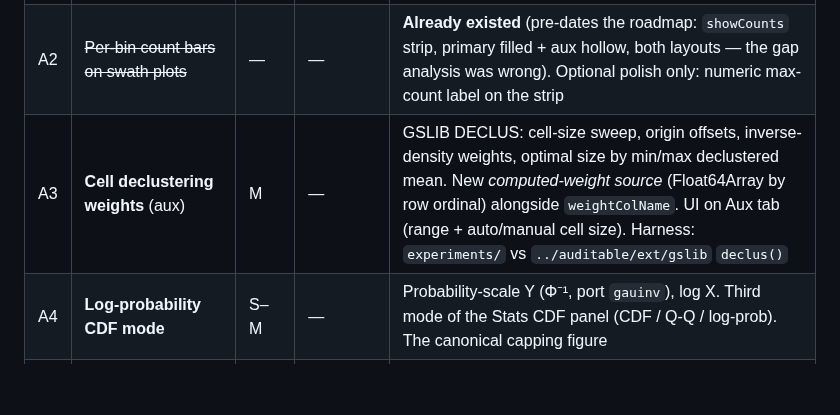
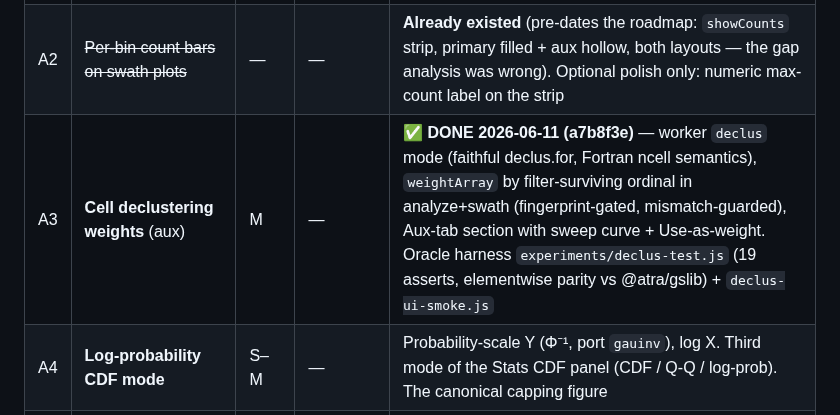
Before and after one commit to endarthur/bma, a Markdown page: docs/v2-roadmap.md, the part around the change. GitHub-like rendering; blank space fills up the shorter version.

Commit message:
Mark A3 (cell declustering) done in the V2 roadmap
Co-Authored-By: Claude Fable 5 <noreply@anthropic.com>

```diff
--- a/docs/v2-roadmap.md
+++ b/docs/v2-roadmap.md
@@ -32,7 +32,7 @@ Chilès & Delfiner). Pure worker/UI increments on existing infrastructure.
 |---|---------|------|---------|-------|
 | A1 | **% difference columns** in Statistics comparison table | S | — | ✅ **DONE 2026-06-11** — Δ% row under each matched model/aux pair, (model − aux)/aux per metric; count-like and skew/kurt skipped. Smoke: `experiments/delta-row-smoke.js` |
 | A2 | ~~Per-bin count bars on swath plots~~ | — | — | **Already existed** (pre-dates the roadmap: `showCounts` strip, primary filled + aux hollow, both layouts — the gap analysis was wrong). Optional polish only: numeric max-count label on the strip |
-| A3 | **Cell declustering weights** (aux) | M | — | GSLIB DECLUS: cell-size sweep, origin offsets, inverse-density weights, optimal size by min/max declustered mean. New *computed-weight source* (Float64Array by row ordinal) alongside `weightColName`. UI on Aux tab (range + auto/manual cell size). Harness: `experiments/` vs `../auditable/ext/gslib` `declus()` |
+| A3 | **Cell declustering weights** (aux) | M | — | ✅ **DONE 2026-06-11 (a7b8f3e)** — worker `declus` mode (faithful declus.for, Fortran ncell semantics), `weightArray` by filter-surviving ordinal in analyze+swath (fingerprint-gated, mismatch-guarded), Aux-tab section with sweep curve + Use-as-weight. Oracle harness `experiments/declus-test.js` (19 asserts, elementwise parity vs @atra/gslib) + `declus-ui-smoke.js` |
 | A4 | **Log-probability CDF mode** | S–M | — | Probability-scale Y (Φ⁻¹, port `gauinv`), log X. Third mode of the Stats CDF panel (CDF / Q-Q / log-prob). The canonical capping figure |
 | A5 | **Top-cut analysis panel** (aux) | M | A4 | Four linked views: histogram-with-cap, log-prob, mean & variance vs cap, cumulative metal vs cap; draggable cap line; before/after stats incl. Δ%. Aux column sorted once → all caps are prefix sums |
 | A6 | **Theoretical GT at block support** (anamorphosis) | L | A3 | GT-tab overlay: v0 affine correction (variance factor f slider); v1 DGM (Hermite anamorphosis fit on declustered aux distribution, φₙ→φₙrⁿ, r from f by root-find; closed-form T/Q above cutoff). Per-domain via existing filters. Caveats (multigaussianity, no info effect) in help. Oracles: lognormal closed forms; gstlearn (BSD-3 Python) harness |
```
